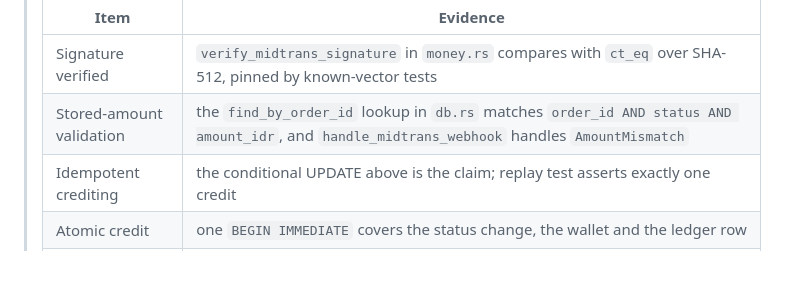
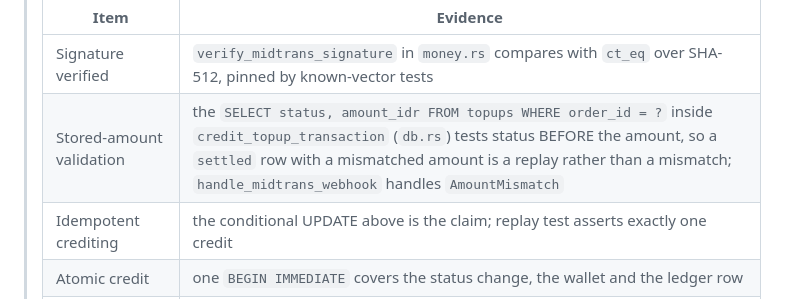
Before and after one commit to kardelitaitu/apikita, a Markdown page: docs/launch-checklist.md, the part around the change. Rendered like a GitHub page; blank space fills up the shorter version.

Commit message:
docs(checklist): the webhook evidence table cited a function that does not exist
`docs/launch-checklist.md` ticks the Midtrans group and gives evidence per property in a
table. One row read:

    | Stored-amount validation | the `find_by_order_id` lookup in `db.rs` matches
      `order_id AND status AND amount_idr`, and `handle_midtrans_webhook` handles
      `AmountMismatch` |

**`find_by_order_id` exists nowhere in this repository.** `grep` over `server/` and
`website/` returns nothing; the only occurrence was this sentence. A reader chasing the
evidence - which is the entire purpose of an evidence column - greps the name, finds the
checklist quoting itself, and learns nothing.

Every SIBLING identifier in that table is real, which is what makes the one dead name worth
fixing rather than dismissing: `verify_midtrans_signature`, `handle_midtrans_webhook`,
`evaluate_payment_status`, `parse_usage_from_sse`, `AmountMismatch`, `RefundRefused` and
`a_cached_token_is_never_also_billed_as_an_input_token` were each verified present in
`server/`. One fabricated name in a table of checked ones is the shape that erodes the
table.

THE CLAIM WAS TRUE, which is why this is a citation fix and not a correction of substance.
The lookup is an INLINE query, not a function:

    db.rs:236  SELECT status, amount_idr FROM topups WHERE order_id = ?

inside `credit_topup_transaction` (db.rs:202), and it tests status BEFORE the amount
(db.rs:248 before db.rs:250), so a `settled` row with a mismatched amount is classified as
a replay rather than a mismatch. That precedence is worth stating in the row - it is the
non-obvious half - and it is now stated, with the real name and the real line.

I named the enclosing function wrong on the first attempt (`credit_topup_settlement`) and
caught it by reading upward from the query instead of trusting the guess; the correction is
in the committed text.

Found by extracting every backticked snake_case identifier from the checklist and checking
it against the source tree. Four came back missing, three of them because my search scope
was too narrow - `run_alert_checks`, `run_alert_probes` and `run_wired_jobs` live in
`.docker/maintenance/entrypoint.sh`, outside `server/` and `website/`. Widening the search
is what isolated the one real dead name, and it is the reason this is one fix rather than
four.

No test count changes.

```diff
--- a/docs/launch-checklist.md
+++ b/docs/launch-checklist.md
@@ -132,7 +132,7 @@ opinion.
 > | Item | Evidence |
 > | --- | --- |
 > | Signature verified | `verify_midtrans_signature` in `money.rs` compares with `ct_eq` over SHA-512, pinned by known-vector tests |
-> | Stored-amount validation | the `find_by_order_id` lookup in `db.rs` matches `order_id AND status AND amount_idr`, and `handle_midtrans_webhook` handles `AmountMismatch` |
+> | Stored-amount validation | the `SELECT status, amount_idr FROM topups WHERE order_id = ?` inside `credit_topup_transaction` (`db.rs`) tests status BEFORE the amount, so a `settled` row with a mismatched amount is a replay rather than a mismatch; `handle_midtrans_webhook` handles `AmountMismatch` |
 > | Idempotent crediting | the conditional UPDATE above is the claim; replay test asserts exactly one credit |
 > | Atomic credit | one `BEGIN IMMEDIATE` covers the status change, the wallet and the ledger row |
 > | Refunds refused | `evaluate_payment_status` in `money.rs` returns `PaymentAction::RefundRefused`; two live tests, incl. an inflated amount |
```
